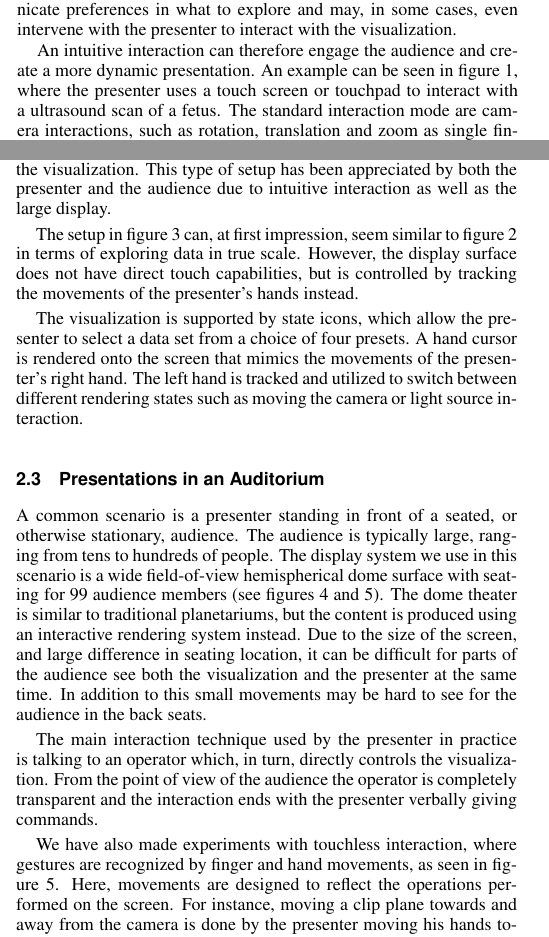
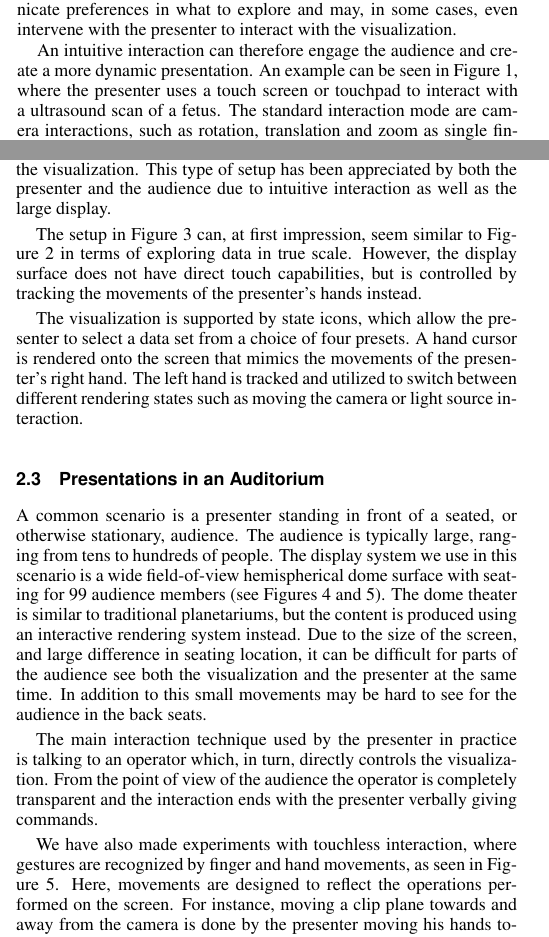
Before and after one commit to alexanderbock/paper-3dvis14-interaction, a LaTeX document (3dvis14-interaction.tex): two parts of the columns of pages 1 and 2 of 5, joined at a grey line, cut so that both start at the same text. Compiled offline with pdfLaTeX.

Commit message:
3dvis14-interaction: Captial letters on refs.
git-svn-id: https://scivis.itn.liu.se/svn/publications/workinprogress/3dvis14-interaction@5822 cd0c9ba3-fe29-0410-b0c2-9a6eeba77867

```diff
--- a/3dvis14-interaction.tex
+++ b/3dvis14-interaction.tex
@@ -203,7 +203,7 @@ The distance between the audience and the presenter is typically small and allow
 The audience can easily communicate preferences in what to explore and may, in some cases, even intervene with the presenter to interact with the visualization.
 
 An intuitive interaction can therefore engage the audience and create a more dynamic presentation.
-An example can be seen in figure~\ref{img:touch_workstation}, where the presenter uses a touch screen or touchpad to interact with a ultrasound scan of a fetus.
+An example can be seen in Figure~\ref{img:touch_workstation}, where the presenter uses a touch screen or touchpad to interact with a ultrasound scan of a fetus.
 The standard interaction mode are camera interactions, such as rotation, translation and zoom as single finger touch or multiple finger gestures.
 For instance, another mode will change the interpretation of the single finger touch such that the threshold and opacity of the mapping between data and colors are changed according to the horizontal and vertical movement.
 The presenter can, in this case, switch to different modes to control other aspects of the visualization.
@@ -252,7 +252,7 @@ This type of setup has been appreciated by both the presenter and the audience d
 %Limiting the interaction to touch gestures can be a challenge as there is a 2D input for a 3D environment.
 %However, interaction with touch displays is so widely adopted that a gesture language has been developed using common gestures such as pinch and swipe.
 
-The setup in figure~\ref{img:exhibition_kinect} can, at first impression, seem similar to figure~\ref{img:exhibition_table} in terms of exploring data in true scale.
+The setup in Figure~\ref{img:exhibition_kinect} can, at first impression, seem similar to Figure~\ref{img:exhibition_table} in terms of exploring data in true scale.
 However, the display surface does not have direct touch capabilities, but is controlled by tracking the movements of the presenter's hands instead.
 
 The visualization is supported by state icons, which allow the presenter to select a data set from a choice of four presets.
@@ -269,7 +269,7 @@ The left hand is tracked and utilized to switch between different rendering stat
 \subsection{Presentations in an Auditorium} \label{sec:largeaudience}
 A common scenario is a presenter standing in front of a seated, or otherwise stationary, audience.
 The audience is typically large, ranging from tens to hundreds of people.
-The display system we use in this scenario is a wide field-of-view hemispherical dome surface with seating for 99 audience members (see figures~\ref{img:dome_presentation} and~\ref{img:dome_clip}).
+The display system we use in this scenario is a wide field-of-view hemispherical dome surface with seating for 99 audience members (see Figures~\ref{img:dome_presentation} and~\ref{img:dome_clip}).
 The dome theater is similar to traditional planetariums, but the content is produced using an interactive rendering system instead.
 Due to the size of the screen, and large difference in seating location, it can be difficult for parts of the audience see both the visualization and the presenter at the same time.
 In addition to this small movements may be hard to see for the audience in the back seats.
@@ -277,7 +277,7 @@ In addition to this small movements may be hard to see for the audience in the b
 The main interaction technique used by the presenter in practice is talking to an operator which, in turn, directly controls the visualization.
 From the point of view of the audience the operator is completely transparent and the interaction ends with the presenter verbally giving commands.
 
-We have also made experiments with touchless interaction, where gestures are recognized by finger and hand movements, as seen in figure~\ref{img:dome_clip}.
+We have also made experiments with touchless interaction, where gestures are recognized by finger and hand movements, as seen in Figure~\ref{img:dome_clip}.
 Here, movements are designed to reflect the operations performed on the screen.
 For instance, moving a clip plane towards and away from the camera is done by the presenter moving his hands towards and away from himself.
 Another experiment include a touch screen on the stage with which the presenter interacts with and the resulting visualization is projected onto the dome surface.
```
Also changed, not shown: 3dvis14-interaction.tex (8 more changed lines).
